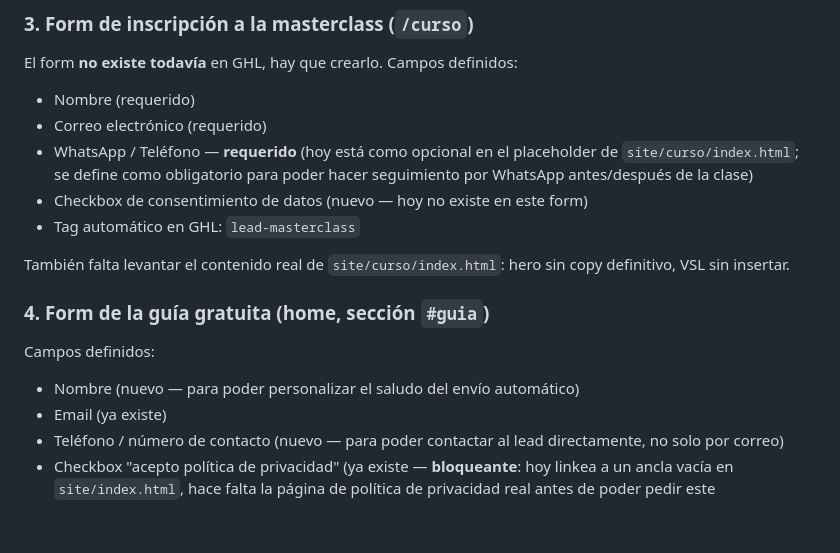
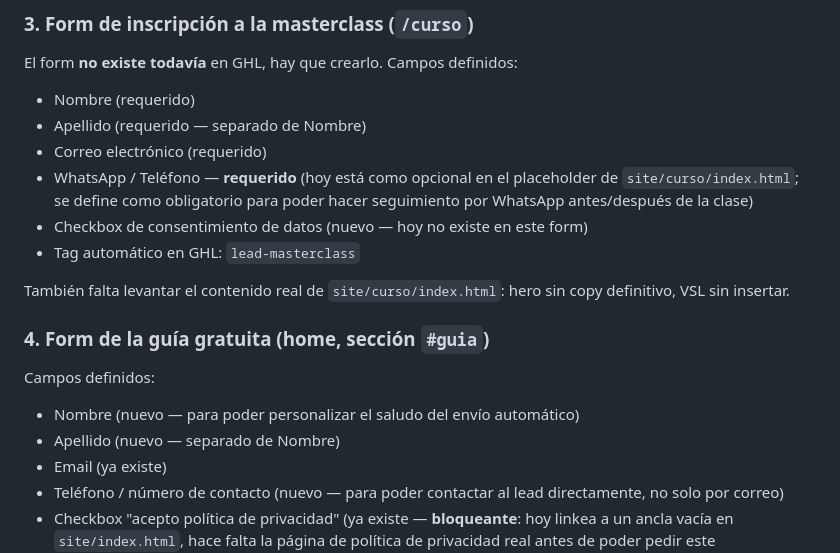
Before and after one commit to Mantis-webs/dradanielabustos-page, a Markdown page: README.md, the part around the change. Drawn GitHub-style; blank space fills up the shorter version.

Commit message:
docs: separa nombre y apellido en los campos de los formularios de GHL

```diff
--- a/README.md
+++ b/README.md
@@ -59,6 +59,7 @@ El form ya existe en Go High Level. Falta el embed — pendiente de aclarar:
 El form **no existe todavía** en GHL, hay que crearlo. Campos definidos:
 
 - Nombre (requerido)
+- Apellido (requerido — separado de Nombre)
 - Correo electrónico (requerido)
 - WhatsApp / Teléfono — **requerido** (hoy está como opcional en el
   placeholder de `site/curso/index.html`; se define como obligatorio para
@@ -74,6 +75,7 @@ copy definitivo, VSL sin insertar.
 Campos definidos:
 
 - Nombre (nuevo — para poder personalizar el saludo del envío automático)
+- Apellido (nuevo — separado de Nombre)
 - Email (ya existe)
 - Teléfono / número de contacto (nuevo — para poder contactar al lead
   directamente, no solo por correo)
```
